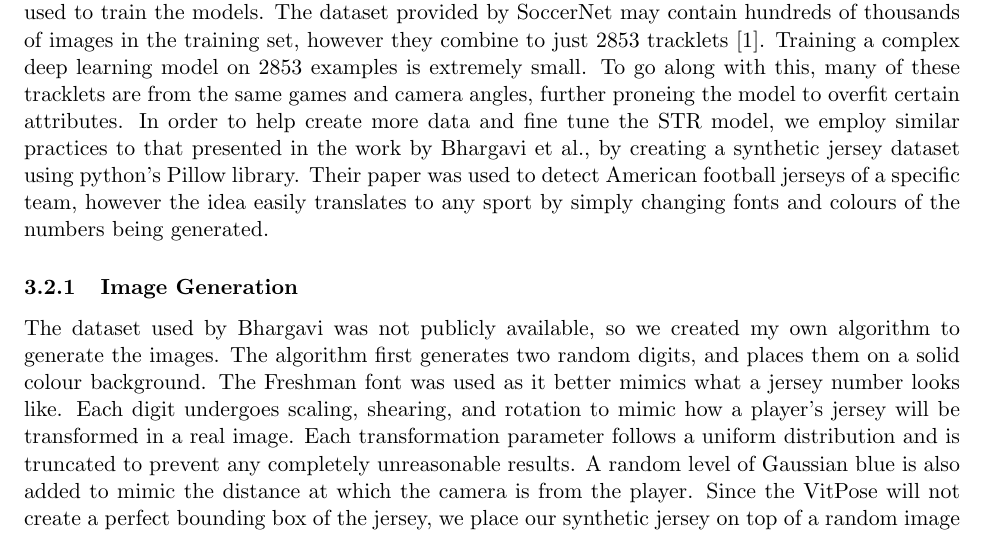
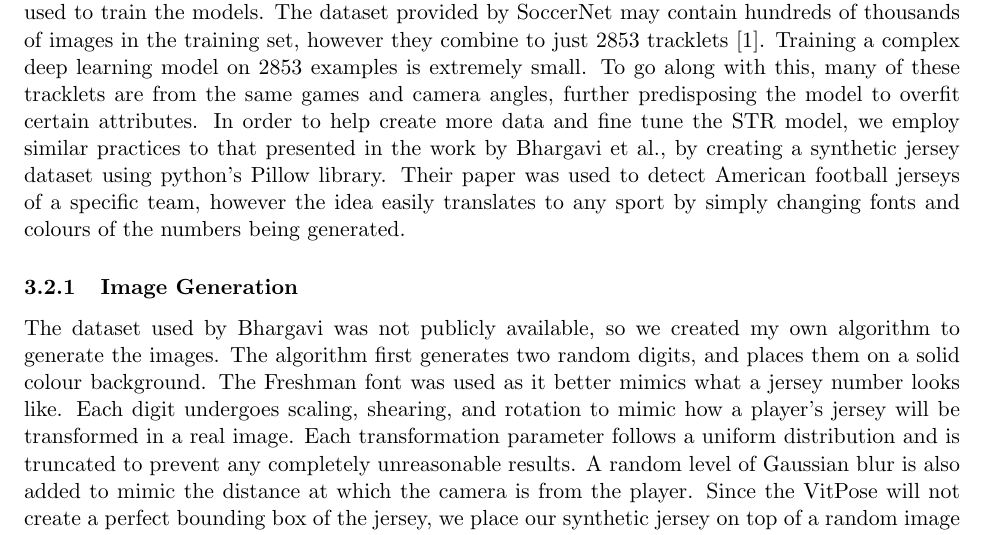
Before and after one commit to rileyeaton-ubc/COSC519-Jersey-Number-Recognition, a LaTeX document (docs/report/report.tex): part of page 4 of 12, cut so that both start at the same text. Compiled offline with pdfLaTeX.

Commit message:
fix final spelling

```diff
--- a/docs/report/report.tex
+++ b/docs/report/report.tex
@@ -65,11 +65,11 @@ The next step is to pass remaining images into a ViT Pose, a vision transformer
 
 A scene text recognition model is able to output any text found in an image. Koshkina and Elder use PARSeq, a state of the art model \cite{parseq}. STR models are intended for generalized use at detecting many types of characters in many scenarios. However, our intended purpose for the STR is to exclusively identify numbers on players jerseys. Since our use case is far more nuanced, this is a great opportunity to fine-tune our model with more data. We intend to do this by using the same fine-tuning method as Koshkina and Elder, but with slight alterations.
 
-We believe the biggest issue with the original pipeline architecture was the lack of unique data used to train the models. The dataset provided by SoccerNet may contain hundreds of thousands of images in the training set, however they combine to just 2853 tracklets \cite{soccernet_repo}. Training a complex deep learning model on 2853 examples is extremely small. To go along with this, many of these tracklets are from the same games and camera angles, further proneing the model to overfit certain attributes. In order to help create more data and fine tune the STR model, we employ similar practices to that presented in the work by Bhargavi et al., by creating a synthetic jersey dataset using python's Pillow library. Their paper was used to detect American football jerseys of a specific team, however the idea easily translates to any sport by simply changing fonts and colours of the numbers being generated.
+We believe the biggest issue with the original pipeline architecture was the lack of unique data used to train the models. The dataset provided by SoccerNet may contain hundreds of thousands of images in the training set, however they combine to just 2853 tracklets \cite{soccernet_repo}. Training a complex deep learning model on 2853 examples is extremely small. To go along with this, many of these tracklets are from the same games and camera angles, further predisposing the model to overfit certain attributes. In order to help create more data and fine tune the STR model, we employ similar practices to that presented in the work by Bhargavi et al., by creating a synthetic jersey dataset using python's Pillow library. Their paper was used to detect American football jerseys of a specific team, however the idea easily translates to any sport by simply changing fonts and colours of the numbers being generated.
 
 \subsubsection{Image Generation}
 
-The dataset used by Bhargavi was not publicly available, so we created my own algorithm to generate the images. The algorithm first generates two random digits, and places them on a solid colour background. The Freshman font was used as it better mimics what a jersey number looks like. Each digit undergoes scaling, shearing, and rotation to mimic how a player's jersey will be transformed in a real image. Each transformation parameter follows a uniform distribution and is truncated to prevent any completely unreasonable results. A random level of Gaussian blue is also added to mimic the distance at which the camera is from the player. Since the VitPose will not create a perfect bounding box of the jersey, we place our synthetic jersey on top of a random image pulled from a subset of ImageNet mimic noise in the background. Any sort of multi-class image dataset would have probably sufficed, ImageNet was just a convenient diverse set of image classes.
+The dataset used by Bhargavi was not publicly available, so we created my own algorithm to generate the images. The algorithm first generates two random digits, and places them on a solid colour background. The Freshman font was used as it better mimics what a jersey number looks like. Each digit undergoes scaling, shearing, and rotation to mimic how a player's jersey will be transformed in a real image. Each transformation parameter follows a uniform distribution and is truncated to prevent any completely unreasonable results. A random level of Gaussian blur is also added to mimic the distance at which the camera is from the player. Since the VitPose will not create a perfect bounding box of the jersey, we place our synthetic jersey on top of a random image pulled from a subset of ImageNet mimic noise in the background. Any sort of multi-class image dataset would have probably sufficed, ImageNet was just a convenient diverse set of image classes.
 
 With this algorithm, we can produce an entire dataset to train PARSeq. After some initial tests to make sure it was compatible, we created 100,000 images (~1000 images per digit) with a diverse set of positioning, transformations, and blurs. After this experiment, we also modified the algorithm to reduce the width of the jerseys so that the digits were far closer together and more resembled a jersey. We retrained this model using 10,000 of the new synthetic images followed by SoccerNet fine-tuning. An example of these images can be seen is Figure \ref{fig:synthetic_example}.
 
```
Also changed, not shown: docs/report/report.pdf.
